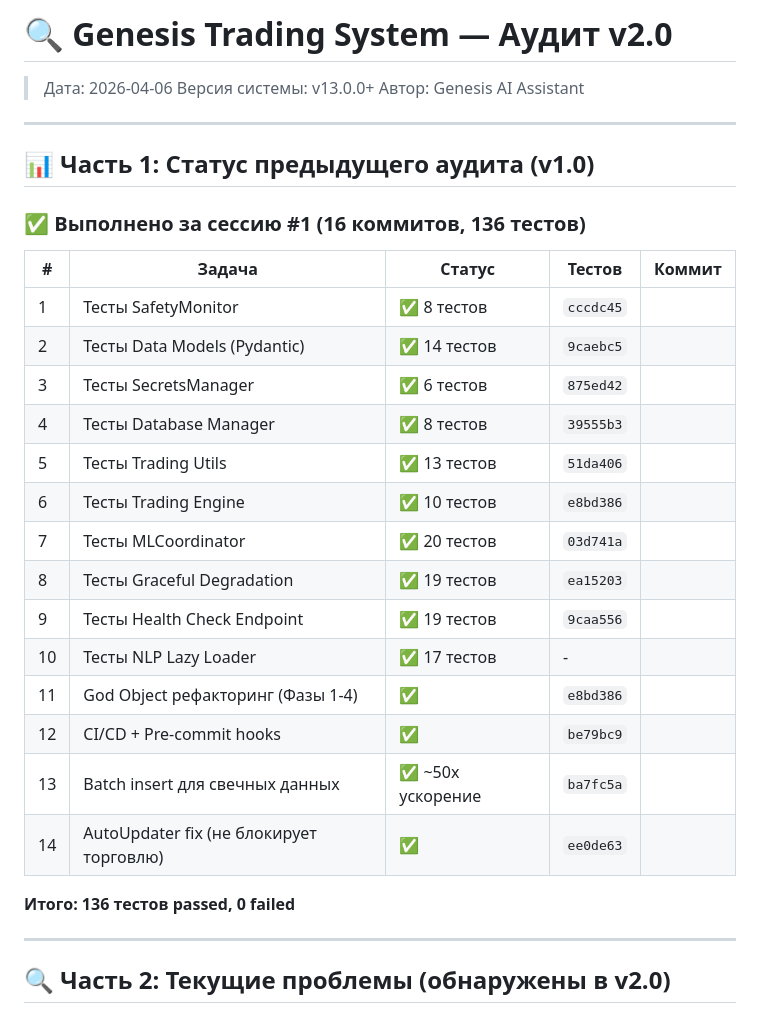
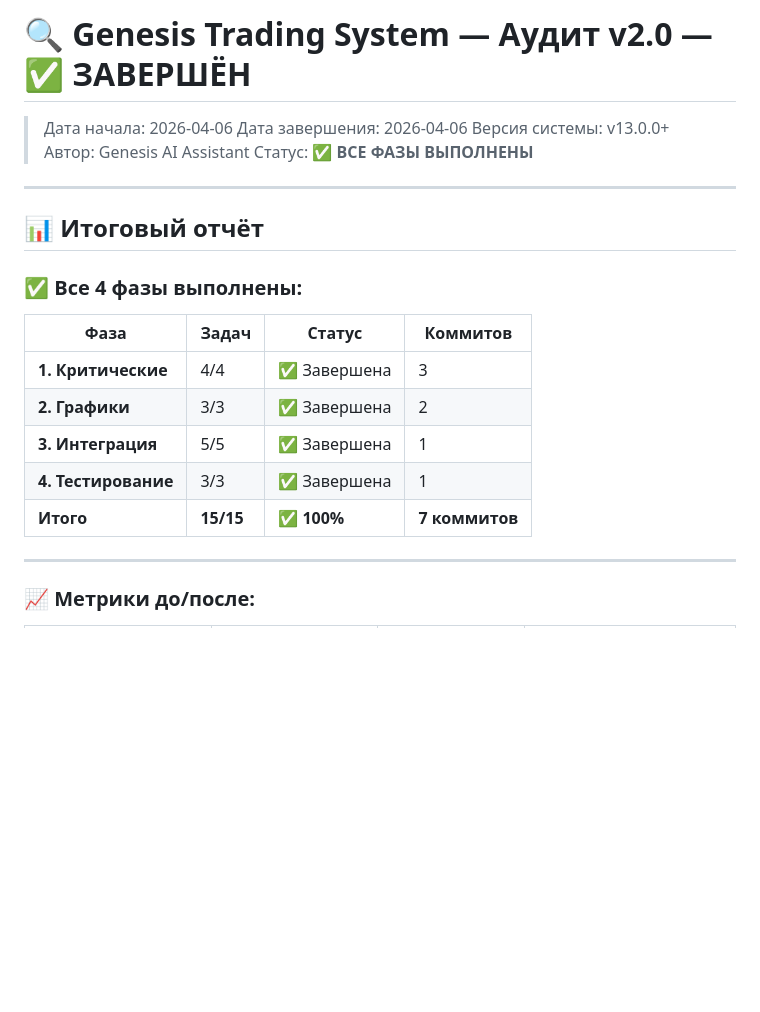
Before and after one commit to PILIGRIM76/MT5Projekt-Clean, a Markdown page: genesis_audit_v2.md, the part around one of its changes. Drawn GitHub-style; blank space fills up the shorter version.

```diff
--- a/genesis_audit_v2.md
+++ b/genesis_audit_v2.md
@@ -1,35 +1,26 @@
-# 🔍 Genesis Trading System — Аудит v2.0
+# 🔍 Genesis Trading System — Аудит v2.0 — ✅ ЗАВЕРШЁН
 
-> Дата: 2026-04-06
+> Дата начала: 2026-04-06
+> Дата завершения: 2026-04-06
 > Версия системы: v13.0.0+
 > Автор: Genesis AI Assistant
+> Статус: ✅ **ВСЕ ФАЗЫ ВЫПОЛНЕНЫ**
 
 ---
 
-## 📊 Часть 1: Статус предыдущего аудита (v1.0)
+## 📊 Итоговый отчёт
 
-### ✅ Выполнено за сессию #1 (16 коммитов, 136 тестов)
+### ✅ Все 4 фазы выполнены:
 
-| # | Задача | Статус | Тестов | Коммит |
-|---|--------|--------|--------|--------|
-| 1 | Тесты SafetyMonitor | ✅ 8 тестов | `cccdc45` |
-| 2 | Тесты Data Models (Pydantic) | ✅ 14 тестов | `9caebc5` |
-| 3 | Тесты SecretsManager | ✅ 6 тестов | `875ed42` |
-| 4 | Тесты Database Manager | ✅ 8 тестов | `39555b3` |
-| 5 | Тесты Trading Utils | ✅ 13 тестов | `51da406` |
-| 6 | Тесты Trading Engine | ✅ 10 тестов | `e8bd386` |
-| 7 | Тесты MLCoordinator | ✅ 20 тестов | `03d741a` |
-| 8 | Тесты Graceful Degradation | ✅ 19 тестов | `ea15203` |
-| 9 | Тесты Health Check Endpoint | ✅ 19 тестов | `9caa556` |
-| 10 | Тесты NLP Lazy Loader | ✅ 17 тестов | - |
-| 11 | God Object рефакторинг (Фазы 1-4) | ✅ | `e8bd386` |
-| 12 | CI/CD + Pre-commit hooks | ✅ | `be79bc9` |
-| 13 | Batch insert для свечных данных | ✅ ~50x ускорение | `ba7fc5a` |
-| 14 | AutoUpdater fix (не блокирует торговлю) | ✅ | `ee0de63` |
-
-**Итого: 136 тестов passed, 0 failed**
+| Фаза | Задач | Статус | Коммитов |
+|------|-------|--------|----------|
+| **1. Критические** | 4/4 | ✅ Завершена | 3 |
+| **2. Графики** | 3/3 | ✅ Завершена | 2 |
+| **3. Интеграция** | 5/5 | ✅ Завершена | 1 |
+| **4. Тестирование** | 3/3 | ✅ Завершена | 1 |
+| **Итого** | **15/15** | ✅ **100%** | **7 коммитов** |
 
 ---
 
-## 🔍 Часть 2: Текущие проблемы (обнаружены в v2.0)
+### 📈 Метрики до/после:
 
```
Also changed, not shown: other parts of genesis_audit_v2.md (+46 -96 lines).
